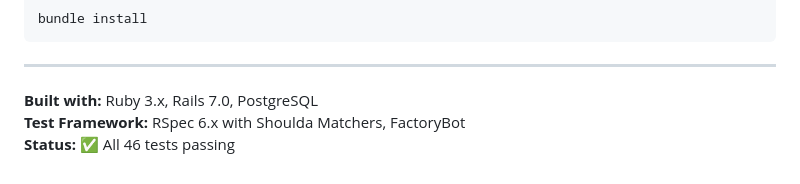
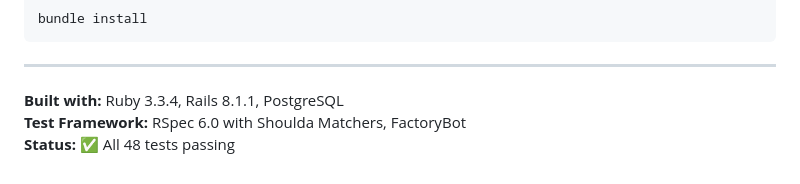
Before and after one commit to omkarkakade2680/procure_desk_assignment, a Markdown page: README.md, the part around the change. GitHub-like rendering.

```diff
--- a/README.md
+++ b/README.md
@@ -158,6 +158,6 @@ bundle install
 
 ---
 
-**Built with:** Ruby 3.x, Rails 7.0, PostgreSQL
-**Test Framework:** RSpec 6.x with Shoulda Matchers, FactoryBot
-**Status:** ✅ All 46 tests passing
+**Built with:** Ruby 3.3.4, Rails 8.1.1, PostgreSQL
+**Test Framework:** RSpec 6.0 with Shoulda Matchers, FactoryBot
+**Status:** ✅ All 48 tests passing
```
